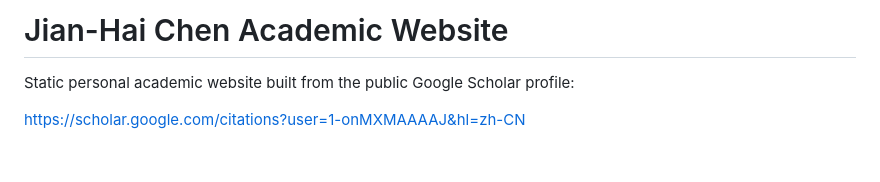
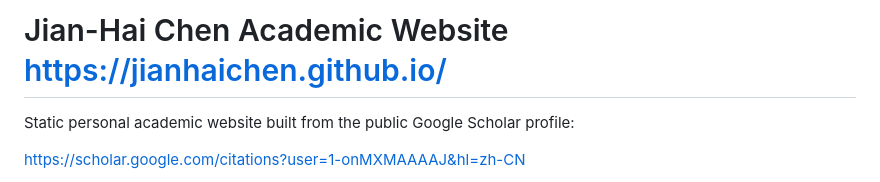
Before and after one commit to JianhaiChen/JianhaiChen.github.io, a Markdown page: README.md, the part around the change. GitHub-like rendering; blank space fills up the shorter version.

```diff
--- a/README.md
+++ b/README.md
@@ -1,4 +1,4 @@
-# Jian-Hai Chen Academic Website
+# Jian-Hai Chen Academic Website https://jianhaichen.github.io/
 
 Static personal academic website built from the public Google Scholar profile:
 
```
